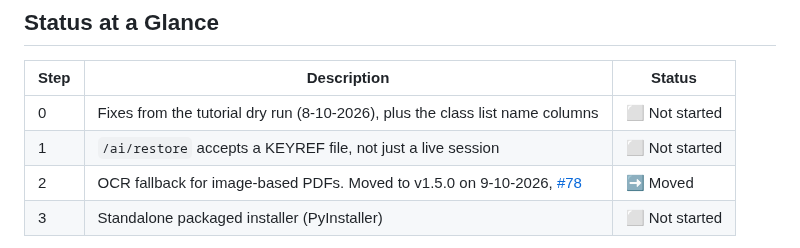
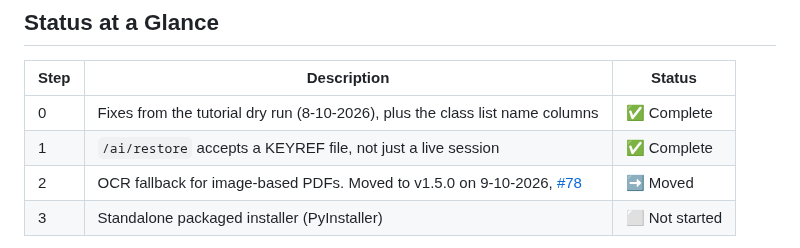
Before and after one commit to d-ranged/d-tach, a Markdown page: docs/step_1.4.0_next.md, the part around the change. GitHub-like rendering.

Commit message:
Tick Steps 0 and 1 in the v1.4.0 plan after acceptance run
Co-authors: d-craig and claude

```diff
--- a/docs/step_1.4.0_next.md
+++ b/docs/step_1.4.0_next.md
@@ -15,8 +15,8 @@ Consult `step_1.3.0_next.md` for the acceptance-run defect log these items came
 
 | Step | Description | Status |
 |---|---|---|
-| 0 | Fixes from the tutorial dry run (8-10-2026), plus the class list name columns | ⬜ Not started |
-| 1 | `/ai/restore` accepts a KEYREF file, not just a live session | ⬜ Not started |
+| 0 | Fixes from the tutorial dry run (8-10-2026), plus the class list name columns | ✅ Complete |
+| 1 | `/ai/restore` accepts a KEYREF file, not just a live session | ✅ Complete |
 | 2 | OCR fallback for image-based PDFs. Moved to v1.5.0 on 9-10-2026, [#78](https://codeberg.org/d-ranged/d-tach/issues/78) | ➡️ Moved |
 | 3 | Standalone packaged installer (PyInstaller) | ⬜ Not started |
 
```
